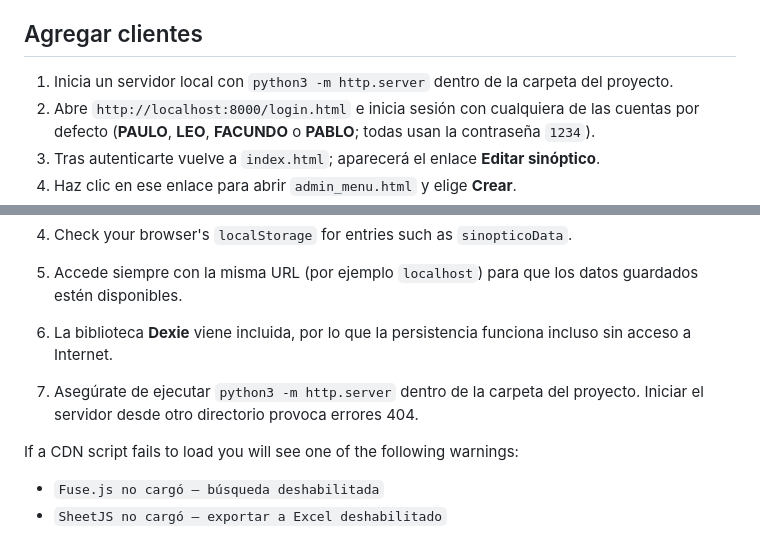
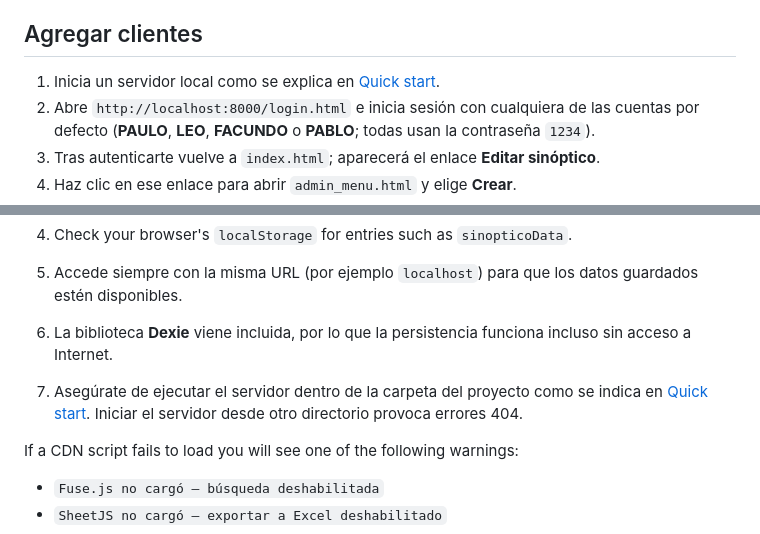
Before and after one commit to facussc24/Proyecto-barack, a Markdown page: README.md, 2 parts joined by grey strips. GitHub-like rendering.

Commit message:
docs: link to quick start

```diff
--- a/README.md
+++ b/README.md
@@ -77,7 +77,7 @@ checkboxes to quickly hide or show sections.
 
 ## Agregar clientes
 
-1. Inicia un servidor local con `python3 -m http.server` dentro de la carpeta del proyecto.
+1. Inicia un servidor local como se explica en [Quick start](#quick-start).
 2. Abre `http://localhost:8000/login.html` e inicia sesión con cualquiera de las cuentas por defecto (**PAULO**, **LEO**, **FACUNDO** o **PABLO**; todas usan la contraseña `1234`).
 3. Tras autenticarte vuelve a `index.html`; aparecerá el enlace **Editar sinóptico**.
 4. Haz clic en ese enlace para abrir `admin_menu.html` y elige **Crear**.
@@ -147,7 +147,7 @@ If editing pages doesn't work as expected:
 5. Accede siempre con la misma URL (por ejemplo `localhost`) para que los datos guardados estén disponibles.
 6. La biblioteca **Dexie** viene incluida, por lo que la persistencia funciona incluso sin acceso a Internet.
 
-7. Asegúrate de ejecutar `python3 -m http.server` dentro de la carpeta del proyecto. Iniciar el servidor desde otro directorio provoca errores 404.
+7. Asegúrate de ejecutar el servidor dentro de la carpeta del proyecto como se indica en [Quick start](#quick-start). Iniciar el servidor desde otro directorio provoca errores 404.
 
 If a CDN script fails to load you will see one of the following warnings:
 
```
